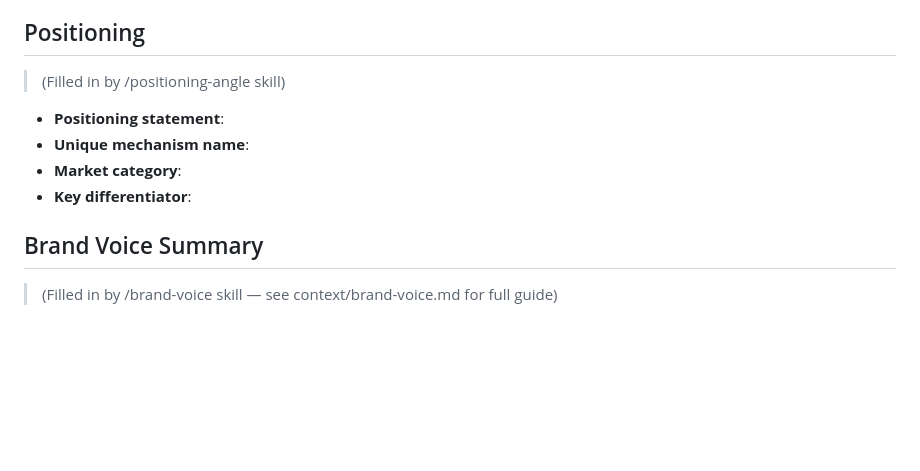
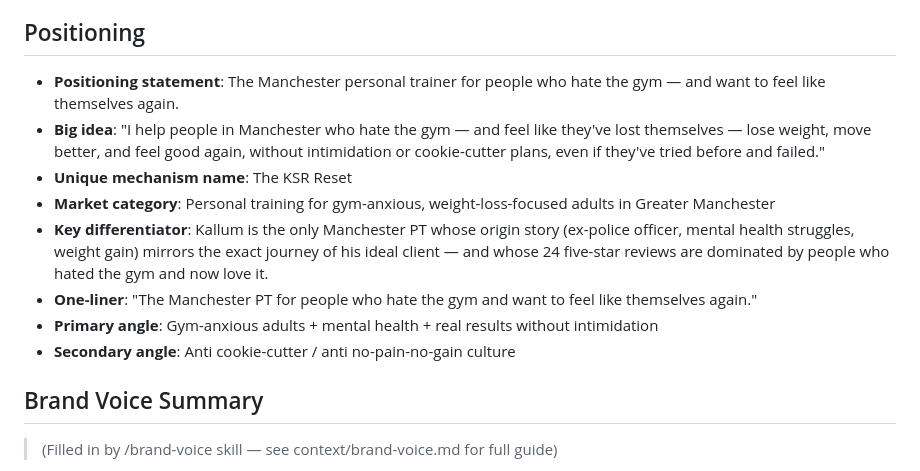
Before and after one commit to Fitnessbyksr/NEW, a Markdown page: context/brand.md, the part around the change. Drawn GitHub-style; blank space fills up the shorter version.

Commit message:
Add positioning angle output to brand.md
Primary angle: PT for people who hate the gym + mental health connection.
Unique mechanism: The KSR Reset. One-liner and big idea statement included.

https://claude.ai/code/session_016nK7Mh3irhy4Ty9wQmoiWL

```diff
--- a/context/brand.md
+++ b/context/brand.md
@@ -44,12 +44,14 @@
 
 ## Positioning
 
-> (Filled in by /positioning-angle skill)
-
-- **Positioning statement**:
-- **Unique mechanism name**:
-- **Market category**:
-- **Key differentiator**:
+- **Positioning statement**: The Manchester personal trainer for people who hate the gym — and want to feel like themselves again.
+- **Big idea**: "I help people in Manchester who hate the gym — and feel like they've lost themselves — lose weight, move better, and feel good again, without intimidation or cookie-cutter plans, even if they've tried before and failed."
+- **Unique mechanism name**: The KSR Reset
+- **Market category**: Personal training for gym-anxious, weight-loss-focused adults in Greater Manchester
+- **Key differentiator**: Kallum is the only Manchester PT whose origin story (ex-police officer, mental health struggles, weight gain) mirrors the exact journey of his ideal client — and whose 24 five-star reviews are dominated by people who hated the gym and now love it.
+- **One-liner**: "The Manchester PT for people who hate the gym and want to feel like themselves again."
+- **Primary angle**: Gym-anxious adults + mental health + real results without intimidation
+- **Secondary angle**: Anti cookie-cutter / anti no-pain-no-gain culture
 
 ## Brand Voice Summary
 
```
